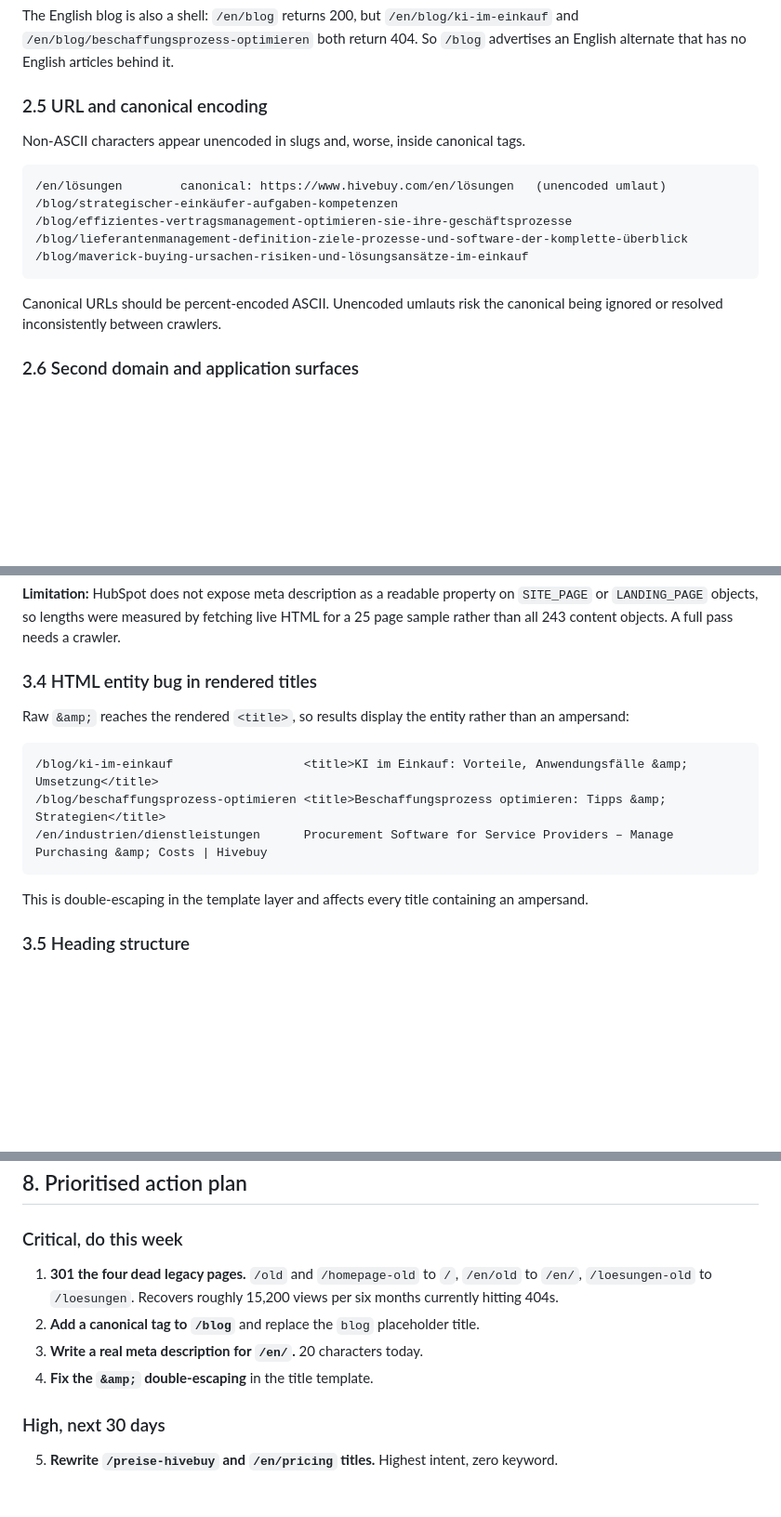
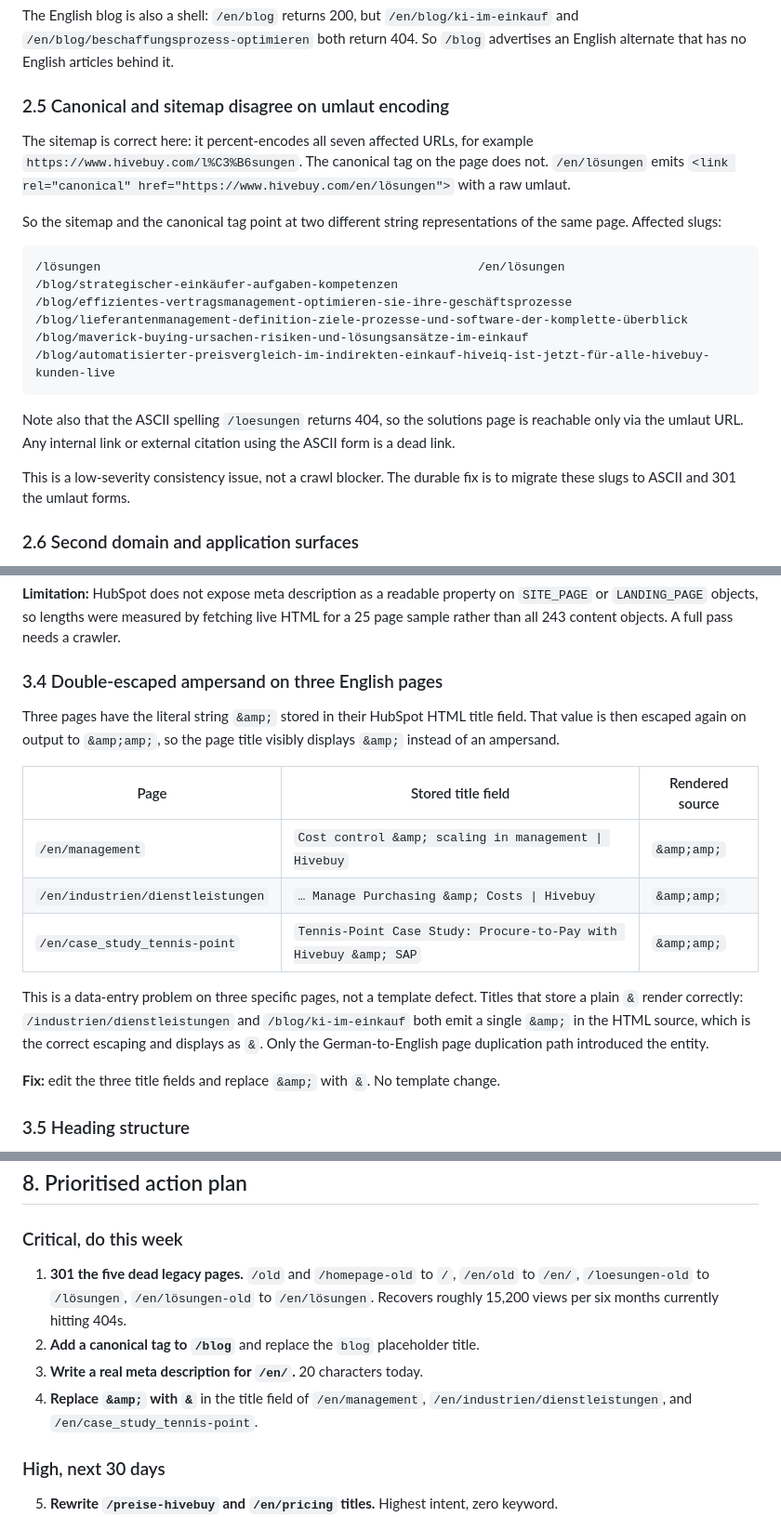
Before and after one commit to moritzhivebuy/new, a Markdown page: seo-analysis-hivebuy.md, 3 parts joined by grey strips. Shown at 93% size. Rendered like a GitHub page; blank space fills up the shorter version.

Commit message:
Correct two overstated findings in the SEO audit
Verification of the ampersand issue showed it is narrower than reported. A single
`&amp;` in HTML source is correct escaping and renders as an ampersand, so the
blog titles were never broken. The real defect is the literal string `&amp;`
stored in the title field of exactly three English pages (/en/management,
/en/industrien/dienstleistungen, /en/case_study_tennis-point), which is then
escaped again to `&amp;amp;`. It is a data-entry issue on those pages, not a
template defect.

The umlaut finding was also overstated. The sitemap percent-encodes all seven
affected URLs correctly; only the canonical tag emits a raw umlaut, so the two
disagree on the string representation. Severity lowered from a crawl concern to a
consistency issue.

Also corrected the redirect target for /loesungen-old: the live solutions pages
are /lösungen and /en/lösungen, and the ASCII /loesungen returns 404, so the
target must be the umlaut URL. Added the fifth dead page /en/lösungen-old.

Co-Authored-By: Claude Opus 5 <noreply@anthropic.com>
Claude-Session: https://claude.ai/code/session_014dMUTfxry84JsMm2NJyD5d

````diff
--- a/seo-analysis-hivebuy.md
+++ b/seo-analysis-hivebuy.md
@@ -159,20 +164,31 @@ The English blog is also a shell: `/en/blog` returns 200, but
 `/en/blog/ki-im-einkauf` and `/en/blog/beschaffungsprozess-optimieren` both return
 404. So `/blog` advertises an English alternate that has no English articles behind it.
 
-### 2.5 URL and canonical encoding
+### 2.5 Canonical and sitemap disagree on umlaut encoding
 
-Non-ASCII characters appear unencoded in slugs and, worse, inside canonical tags.
+The sitemap is correct here: it percent-encodes all seven affected URLs, for example
+`https://www.hivebuy.com/l%C3%B6sungen`. The canonical tag on the page does not.
+`/en/lösungen` emits `<link rel="canonical" href="https://www.hivebuy.com/en/lösungen">`
+with a raw umlaut.
+
+So the sitemap and the canonical tag point at two different string representations of
+the same page. Affected slugs:
 
 ```
-/en/lösungen        canonical: https://www.hivebuy.com/en/lösungen   (unencoded umlaut)
+/lösungen                                                    /en/lösungen
 /blog/strategischer-einkäufer-aufgaben-kompetenzen
 /blog/effizientes-vertragsmanagement-optimieren-sie-ihre-geschäftsprozesse
 /blog/lieferantenmanagement-definition-ziele-prozesse-und-software-der-komplette-überblick
 /blog/maverick-buying-ursachen-risiken-und-lösungsansätze-im-einkauf
+/blog/automatisierter-preisvergleich-im-indirekten-einkauf-hiveiq-ist-jetzt-für-alle-hivebuy-kunden-live
 ```
 
-Canonical URLs should be percent-encoded ASCII. Unencoded umlauts risk the canonical
-being ignored or resolved inconsistently between crawlers.
+Note also that the ASCII spelling `/loesungen` returns 404, so the solutions page is
+reachable only via the umlaut URL. Any internal link or external citation using the
+ASCII form is a dead link.
+
+This is a low-severity consistency issue, not a crawl blocker. The durable fix is to
+migrate these slugs to ASCII and 301 the umlaut forms.
 
 ### 2.6 Second domain and application surfaces
 
@@ -251,19 +267,25 @@ blog hub is paginated and tag-filtered, this is the one place a canonical matter
 `SITE_PAGE` or `LANDING_PAGE` objects, so lengths were measured by fetching live HTML
 for a 25 page sample rather than all 243 content objects. A full pass needs a crawler.
 
-### 3.4 HTML entity bug in rendered titles
+### 3.4 Double-escaped ampersand on three English pages
 
-Raw `&amp;` reaches the rendered `<title>`, so results display the entity rather than
-an ampersand:
+Three pages have the literal string `&amp;` stored in their HubSpot HTML title
+field. That value is then escaped again on output to `&amp;amp;`, so the page title
+visibly displays `&amp;` instead of an ampersand.
 
-```
-/blog/ki-im-einkauf                  <title>KI im Einkauf: Vorteile, Anwendungsfälle &amp; Umsetzung</title>
-/blog/beschaffungsprozess-optimieren <title>Beschaffungsprozess optimieren: Tipps &amp; Strategien</title>
-/en/industrien/dienstleistungen      Procurement Software for Service Providers – Manage Purchasing &amp; Costs | Hivebuy
-```
+| Page | Stored title field | Rendered source |
+|---|---|---|
+| `/en/management` | `Cost control &amp; scaling in management \| Hivebuy` | `&amp;amp;` |
+| `/en/industrien/dienstleistungen` | `… Manage Purchasing &amp; Costs \| Hivebuy` | `&amp;amp;` |
+| `/en/case_study_tennis-point` | `Tennis-Point Case Study: Procure-to-Pay with Hivebuy &amp; SAP` | `&amp;amp;` |
 
-This is double-escaping in the template layer and affects every title containing an
-ampersand.
+This is a data-entry problem on three specific pages, not a template defect. Titles
+that store a plain `&` render correctly: `/industrien/dienstleistungen` and
+`/blog/ki-im-einkauf` both emit a single `&amp;` in the HTML source, which is the
+correct escaping and displays as `&`. Only the German-to-English page duplication
+path introduced the entity.
+
+**Fix:** edit the three title fields and replace `&amp;` with `&`. No template change.
 
 ### 3.5 Heading structure
 
@@ -425,12 +447,13 @@ co-market with named integration partners; pursue inclusion in
 
 ### Critical, do this week
 
-1. **301 the four dead legacy pages.** `/old` and `/homepage-old` to `/`, `/en/old`
-   to `/en/`, `/loesungen-old` to `/loesungen`. Recovers roughly 15,200 views per
-   six months currently hitting 404s.
+1. **301 the five dead legacy pages.** `/old` and `/homepage-old` to `/`, `/en/old`
+   to `/en/`, `/loesungen-old` to `/lösungen`, `/en/lösungen-old` to `/en/lösungen`.
+   Recovers roughly 15,200 views per six months currently hitting 404s.
 2. **Add a canonical tag to `/blog`** and replace the `blog` placeholder title.
 3. **Write a real meta description for `/en/`.** 20 characters today.
-4. **Fix the `&amp;` double-escaping** in the title template.
+4. **Replace `&amp;` with `&`** in the title field of `/en/management`,
+   `/en/industrien/dienstleistungen`, and `/en/case_study_tennis-point`.
 
 ### High, next 30 days
 
````
Also changed, not shown: other parts of seo-analysis-hivebuy.md (+9 -3 lines).
